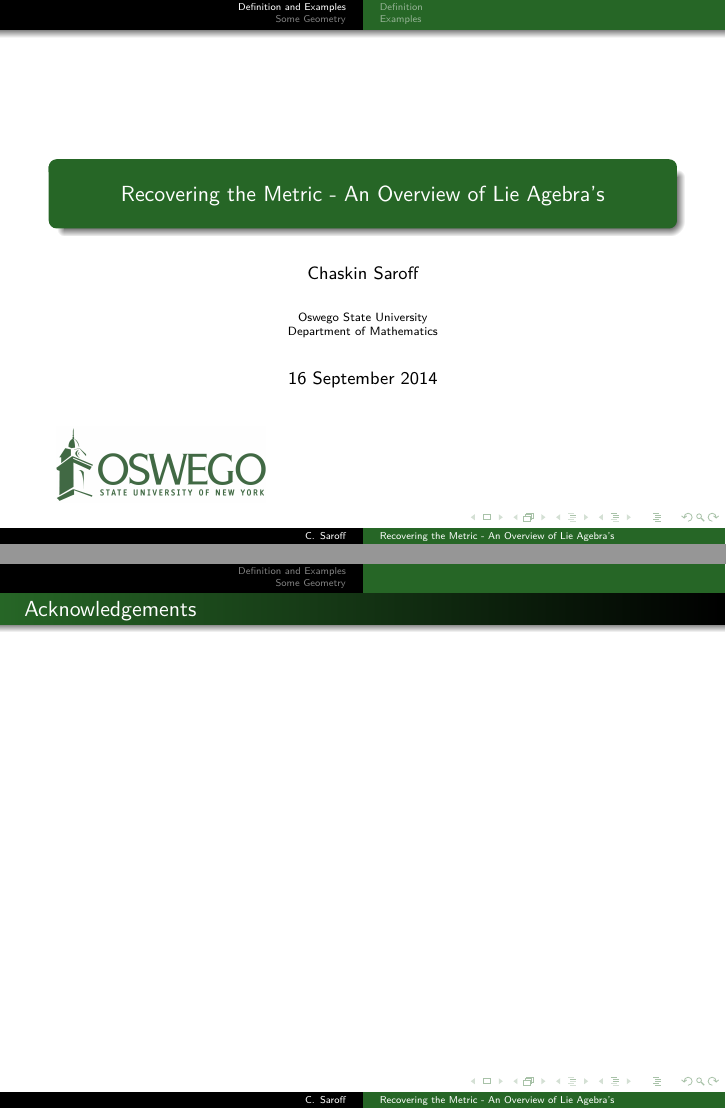
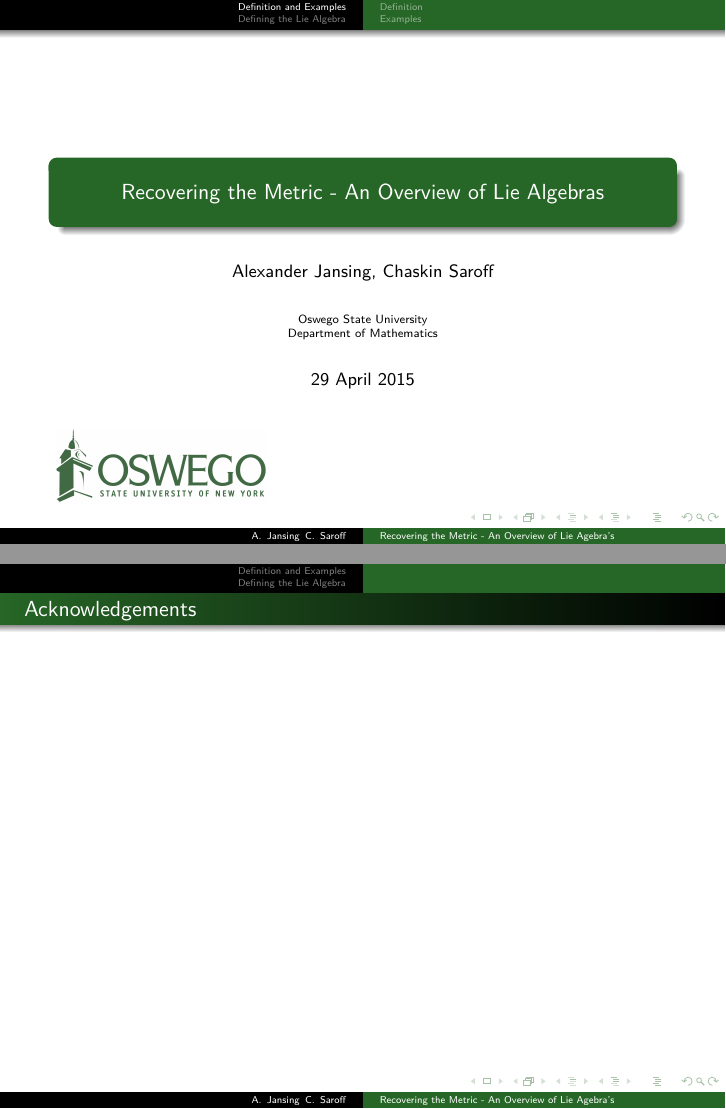
Before and after one commit to csaroff/Math-Capstone-Presentation, LaTeX slides (Capstone-Presentation-Chaskin-Saroff.tex): pages 1 and 65 of 65, joined at a grey line. Compiled offline with pdfLaTeX.

Commit message:
added the \date{\today} with dd-mm-yyyy syntax. changed a section title and made agebra's to algebras

```diff
--- a/Capstone-Presentation-Chaskin-Saroff.tex
+++ b/Capstone-Presentation-Chaskin-Saroff.tex
@@ -20,6 +20,10 @@
 \setbeamercolor{block body}{bg=oswego,fg=black} % bg=background, fg= foreground
 \setbeamercolor{alerted text}{fg=oswego}
 \usecolortheme[named={oswego}]{structure}
+\def\today{\number\day\space\ifcase\month\or
+   January\or February\or March\or April\or May\or June\or
+   July\or August\or September\or October\or November\or December\fi
+   \space\number\year}
 
 % something I found to get alert blocks in the Oswego color scheme
 \newenvironment<>{lakeblock}[1]{%
@@ -53,10 +57,10 @@
 \usepackage{accents}
 
 % title page information
-\title[Recovering the Metric - An Overview of Lie Agebra's]{Recovering the Metric - An Overview of Lie Agebra's}
-\author[C.\, Saroff]{Chaskin Saroff}
+\title[Recovering the Metric - An Overview of Lie Agebra's]{Recovering the Metric - An Overview of Lie Algebras}
+\author[A.\, Jansing \,C.\, Saroff]{Alexander Jansing,  Chaskin Saroff}
 \institute[SUNY Oswego]{Oswego State University\\ Department of Mathematics}
-\date[16 Sep 2014]{16 September 2014}
+\date{\today}
 
 % new math commands
 \newcommand{\at}[1]{\emph{\alert{#1}}}
@@ -380,7 +384,7 @@ X = \begin{pmatrix}
 $$
 \end{frame}
 
-\section{Some Geometry}
+\section{Defining the Lie Algebra}
 
 \subsection{Inner Products}
 
```
Also changed, not shown: Capstone-Presentation-Chaskin-Saroff.pdf, Capstone-Presentation-Chaskin-Saroff.tex (4 more changed lines), 1 other file.
